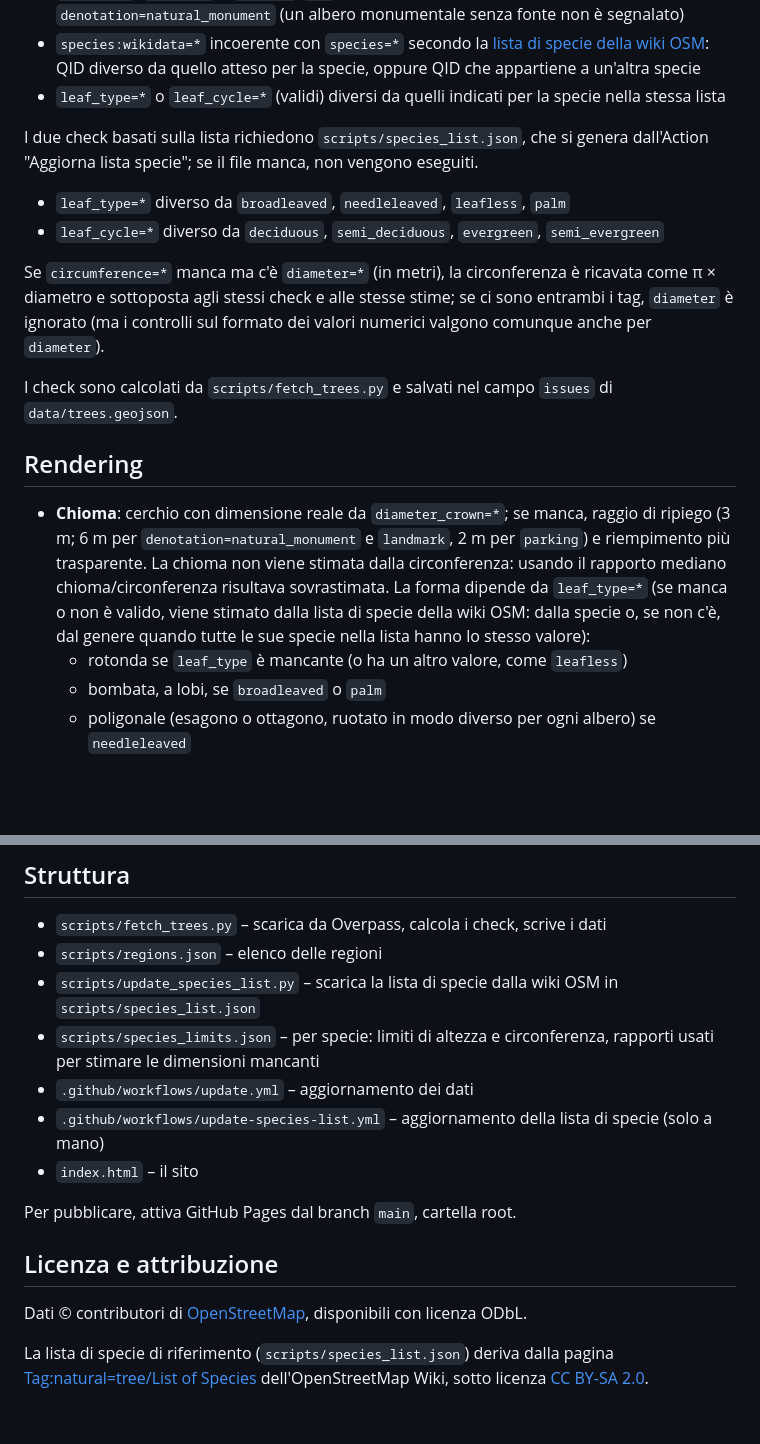
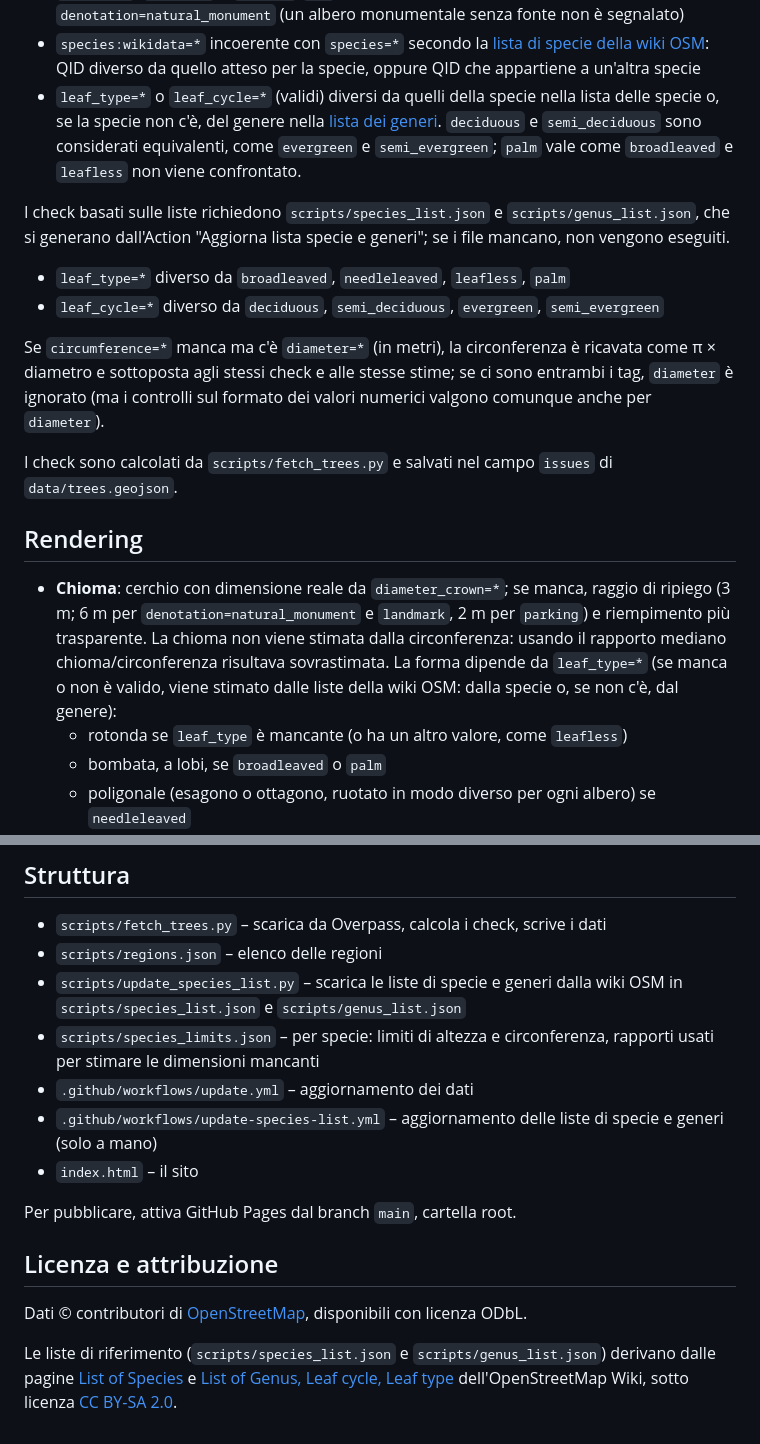
Before and after one commit to ivanbranco/tree-osm-qa, a Markdown page: README.md, 2 parts joined by grey strips. GitHub-like rendering; blank space fills up the shorter version.

Commit message:
check genus

```diff
--- a/README.md
+++ b/README.md
@@ -20,9 +20,9 @@ Gli alberi con almeno un problema hanno il contorno rosso. I check sono:
 * Collegamenti con formato non valido: `wikidata` diverso da `Q…`, `wikimedia_commons` senza `File:` o `Category:`, `panoramax` che non è un UUID, `image` che non inizia con `http`
 * `ref:masaf`, `ref:rami` o `website`/`url` verso monumentaltrees.com senza `denotation=natural_monument` (un albero monumentale senza fonte non è segnalato)
 * `species:wikidata=*` incoerente con `species=*` secondo la [lista di specie della wiki OSM](https://wiki.openstreetmap.org/wiki/Tag:natural%3Dtree/List_of_Species): QID diverso da quello atteso per la specie, oppure QID che appartiene a un'altra specie
-* `leaf_type=*` o `leaf_cycle=*` (validi) diversi da quelli indicati per la specie nella stessa lista
+* `leaf_type=*` o `leaf_cycle=*` (validi) diversi da quelli della specie nella lista delle specie o, se la specie non c'è, del genere nella [lista dei generi](https://wiki.openstreetmap.org/wiki/Tag:natural%3Dtree/List_of_Genus,_Leaf_cycle,_Leaf_type). `deciduous` e `semi_deciduous` sono considerati equivalenti, come `evergreen` e `semi_evergreen`; `palm` vale come `broadleaved` e `leafless` non viene confrontato.
 
-I due check basati sulla lista richiedono `scripts/species_list.json`, che si genera dall'Action "Aggiorna lista specie"; se il file manca, non vengono eseguiti.
+I check basati sulle liste richiedono `scripts/species_list.json` e `scripts/genus_list.json`, che si generano dall'Action "Aggiorna lista specie e generi"; se i file mancano, non vengono eseguiti.
 * `leaf_type=*` diverso da `broadleaved`, `needleleaved`, `leafless`, `palm`
 * `leaf_cycle=*` diverso da `deciduous`, `semi_deciduous`, `evergreen`, `semi_evergreen`
 
@@ -32,7 +32,7 @@ I check sono calcolati da `scripts/fetch_trees.py` e salvati nel campo `issues`
 
 ## Rendering
 
-* **Chioma**: cerchio con dimensione reale da `diameter_crown=*`; se manca, raggio di ripiego (3 m; 6 m per `denotation=natural_monument` e `landmark`, 2 m per `parking`) e riempimento più trasparente. La chioma non viene stimata dalla circonferenza: usando il rapporto mediano chioma/circonferenza risultava sovrastimata. La forma dipende da `leaf_type=*` (se manca o non è valido, viene stimato dalla lista di specie della wiki OSM: dalla specie o, se non c'è, dal genere quando tutte le sue specie nella lista hanno lo stesso valore):
+* **Chioma**: cerchio con dimensione reale da `diameter_crown=*`; se manca, raggio di ripiego (3 m; 6 m per `denotation=natural_monument` e `landmark`, 2 m per `parking`) e riempimento più trasparente. La chioma non viene stimata dalla circonferenza: usando il rapporto mediano chioma/circonferenza risultava sovrastimata. La forma dipende da `leaf_type=*` (se manca o non è valido, viene stimato dalle liste della wiki OSM: dalla specie o, se non c'è, dal genere):
   * rotonda se `leaf_type` è mancante (o ha un altro valore, come `leafless`)
   * bombata, a lobi, se `broadleaved` o `palm`
   * poligonale (esagono o ottagono, ruotato in modo diverso per ogni albero) se `needleleaved`
@@ -66,10 +66,10 @@ Le regioni grandi vengono scaricate a pezzi (tile) e unite. Il confine esatto lo
 
 * `scripts/fetch_trees.py` – scarica da Overpass, calcola i check, scrive i dati
 * `scripts/regions.json` – elenco delle regioni
-* `scripts/update_species_list.py` – scarica la lista di specie dalla wiki OSM in `scripts/species_list.json`
+* `scripts/update_species_list.py` – scarica le liste di specie e generi dalla wiki OSM in `scripts/species_list.json` e `scripts/genus_list.json`
 * `scripts/species_limits.json` – per specie: limiti di altezza e circonferenza, rapporti usati per stimare le dimensioni mancanti
 * `.github/workflows/update.yml` – aggiornamento dei dati
-* `.github/workflows/update-species-list.yml` – aggiornamento della lista di specie (solo a mano)
+* `.github/workflows/update-species-list.yml` – aggiornamento delle liste di specie e generi (solo a mano)
 * `index.html` – il sito
 
 Per pubblicare, attiva GitHub Pages dal branch `main`, cartella root.
@@ -78,4 +78,4 @@ Per pubblicare, attiva GitHub Pages dal branch `main`, cartella root.
 
 Dati © contributori di [OpenStreetMap](https://www.openstreetmap.org/copyright), disponibili con licenza ODbL.
 
-La lista di specie di riferimento (`scripts/species_list.json`) deriva dalla pagina [Tag:natural=tree/List of Species](https://wiki.openstreetmap.org/wiki/Tag:natural%3Dtree/List_of_Species) dell'OpenStreetMap Wiki, sotto licenza [CC BY-SA 2.0](https://wiki.openstreetmap.org/wiki/Wiki_content_license).
+Le liste di riferimento (`scripts/species_list.json` e `scripts/genus_list.json`) derivano dalle pagine [List of Species](https://wiki.openstreetmap.org/wiki/Tag:natural%3Dtree/List_of_Species) e [List of Genus, Leaf cycle, Leaf type](https://wiki.openstreetmap.org/wiki/Tag:natural%3Dtree/List_of_Genus,_Leaf_cycle,_Leaf_type) dell'OpenStreetMap Wiki, sotto licenza [CC BY-SA 2.0](https://wiki.openstreetmap.org/wiki/Wiki_content_license).
```
Also changed, not shown: favicon.png, 6 other files.
